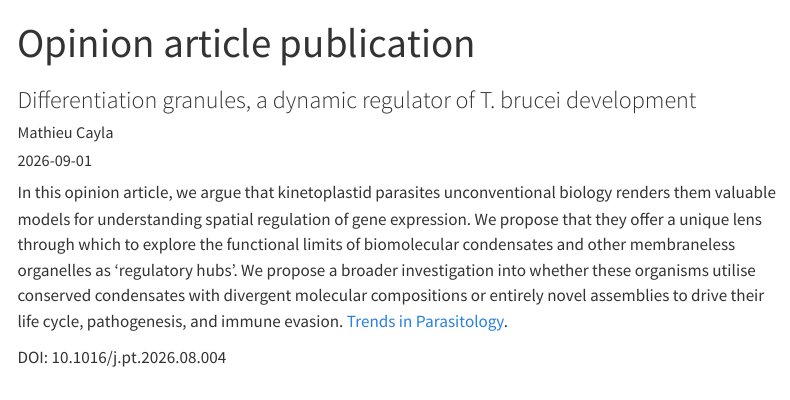
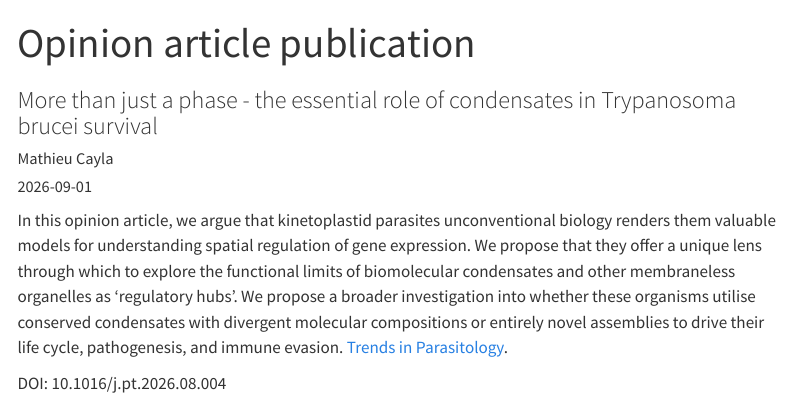
Before and after one commit to CaylaMathieu/website, a Quarto document (blog/2026-09-1-phase-granules-review.qmd): the page in a window 1100 px wide, from its top. Rendered offline with R 4.5, knitr and Pandoc in place of Quarto, with nearby package versions; menus at the side of the page are left out.

Commit message:
correction phase review

```diff
--- a/blog/2026-09-1-phase-granules-review.qmd
+++ b/blog/2026-09-1-phase-granules-review.qmd
@@ -1,6 +1,6 @@
 ---
 title: Opinion article publication
-subtitle: Differentiation granules, a dynamic regulator of T. brucei development
+subtitle: More than just a phase - the essential role of condensates in Trypanosoma brucei survival
 author: Mathieu Cayla
 date: 2026-09-01
 categories:
```
Also changed, not shown: 6 other files.
